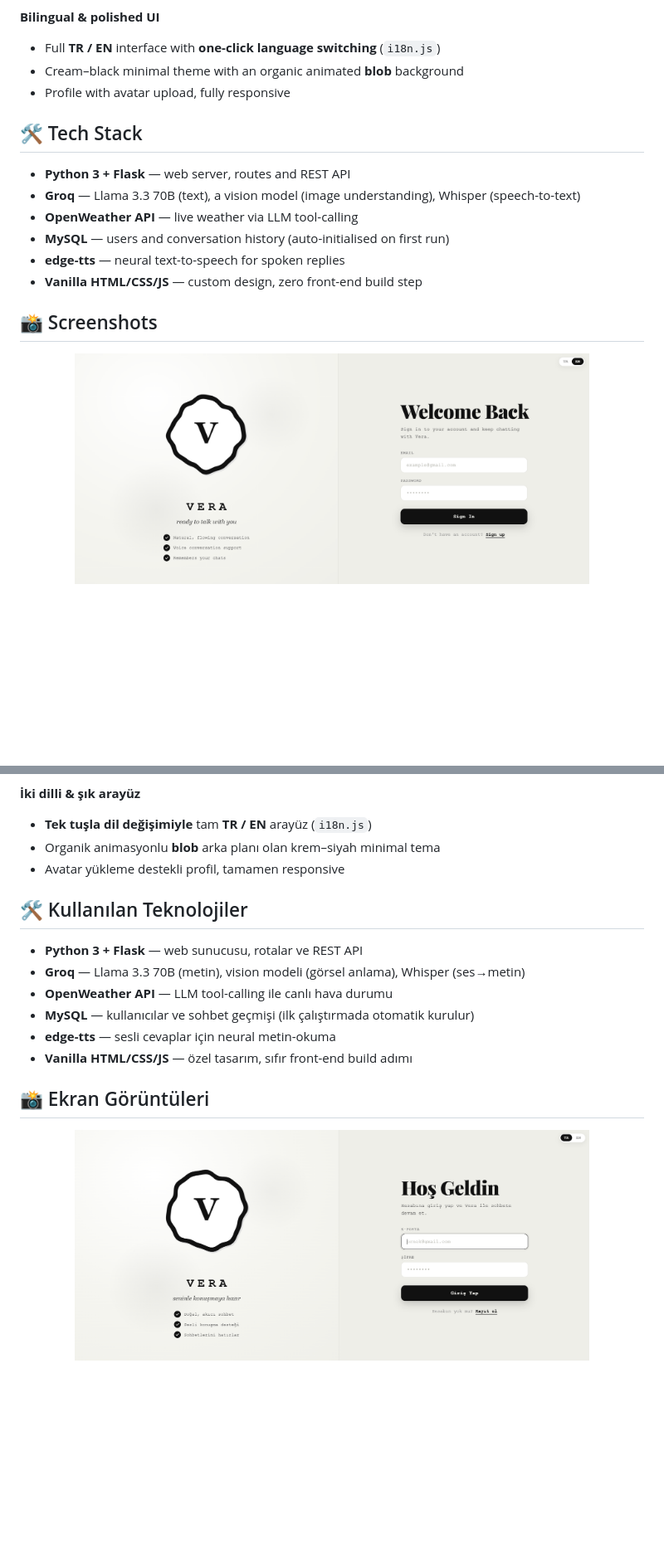
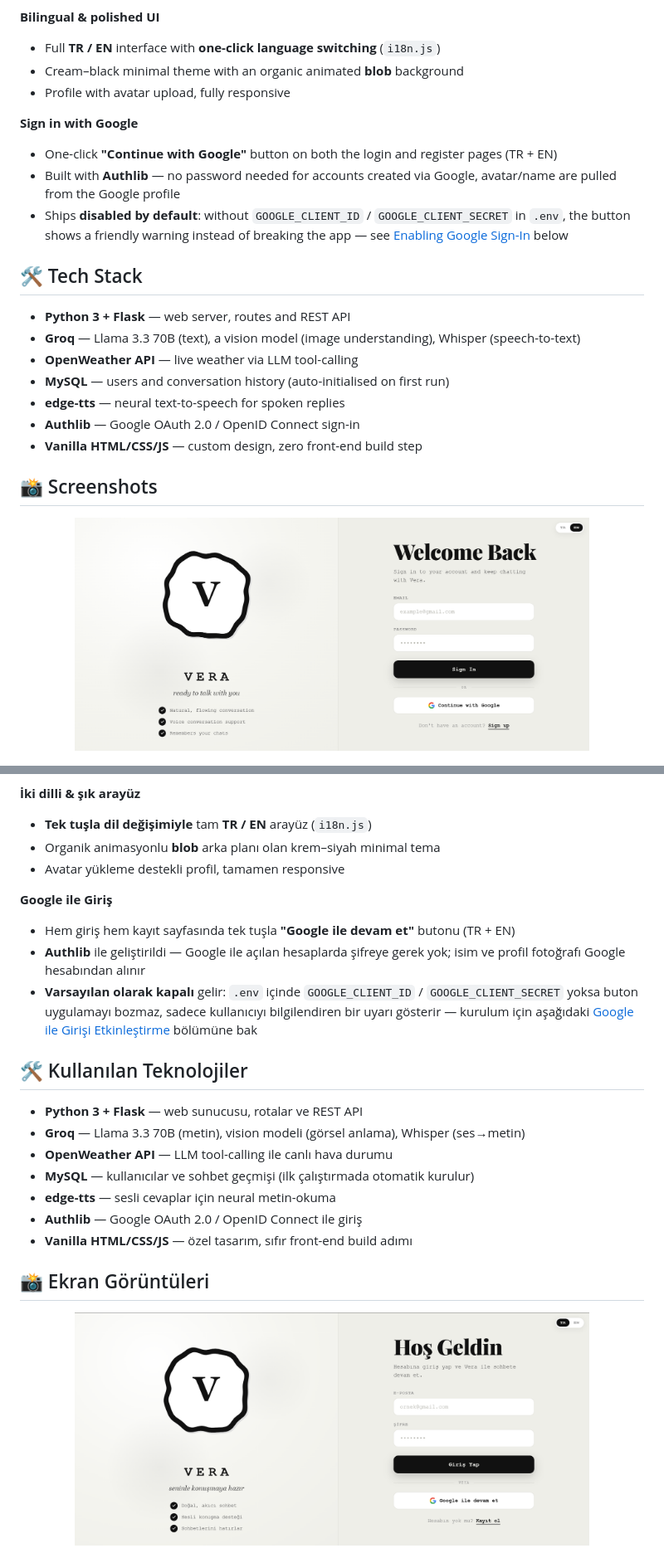
Before and after one commit to AlperT-Code/VeraAI-Web, a Markdown page: README.md, 2 parts joined by grey strips. Shown: that part at 83% size. GitHub-like rendering; pictures changed too: img/img1.png, img/img5.png; blank space fills up the shorter version.

```diff
--- a/README.md
+++ b/README.md
@@ -70,6 +70,11 @@
 - Cream–black minimal theme with an organic animated **blob** background
 - Profile with avatar upload, fully responsive
 
+**Sign in with Google**
+- One-click **"Continue with Google"** button on both the login and register pages (TR + EN)
+- Built with **Authlib** — no password needed for accounts created via Google, avatar/name are pulled from the Google profile
+- Ships **disabled by default**: without `GOOGLE_CLIENT_ID` / `GOOGLE_CLIENT_SECRET` in `.env`, the button shows a friendly warning instead of breaking the app — see [Enabling Google Sign-In](#-enabling-google-sign-in) below
+
 ## 🛠️ Tech Stack
 
 - **Python 3 + Flask** — web server, routes and REST API
@@ -77,6 +82,7 @@
 - **OpenWeather API** — live weather via LLM tool-calling
 - **MySQL** — users and conversation history (auto-initialised on first run)
 - **edge-tts** — neural text-to-speech for spoken replies
+- **Authlib** — Google OAuth 2.0 / OpenID Connect sign-in
 - **Vanilla HTML/CSS/JS** — custom design, zero front-end build step
 
 ## 📸 Screenshots
@@ -214,6 +240,11 @@ This project is licensed under the [MIT License](LICENSE) — © 2026 AlperT-Cod
 - Organik animasyonlu **blob** arka planı olan krem–siyah minimal tema
 - Avatar yükleme destekli profil, tamamen responsive
 
+**Google ile Giriş**
+- Hem giriş hem kayıt sayfasında tek tuşla **"Google ile devam et"** butonu (TR + EN)
+- **Authlib** ile geliştirildi — Google ile açılan hesaplarda şifreye gerek yok; isim ve profil fotoğrafı Google hesabından alınır
+- **Varsayılan olarak kapalı** gelir: `.env` içinde `GOOGLE_CLIENT_ID` / `GOOGLE_CLIENT_SECRET` yoksa buton uygulamayı bozmaz, sadece kullanıcıyı bilgilendiren bir uyarı gösterir — kurulum için aşağıdaki [Google ile Girişi Etkinleştirme](#-google-ile-girişi-etkinleştirme) bölümüne bak
+
 ## 🛠️ Kullanılan Teknolojiler
 
 - **Python 3 + Flask** — web sunucusu, rotalar ve REST API
@@ -221,6 +252,7 @@ This project is licensed under the [MIT License](LICENSE) — © 2026 AlperT-Cod
 - **OpenWeather API** — LLM tool-calling ile canlı hava durumu
 - **MySQL** — kullanıcılar ve sohbet geçmişi (ilk çalıştırmada otomatik kurulur)
 - **edge-tts** — sesli cevaplar için neural metin-okuma
+- **Authlib** — Google OAuth 2.0 / OpenID Connect ile giriş
 - **Vanilla HTML/CSS/JS** — özel tasarım, sıfır front-end build adımı
 
 ## 📸 Ekran Görüntüleri
```
Also changed, not shown: other parts of README.md (+44 -4 lines), 9 other files.
